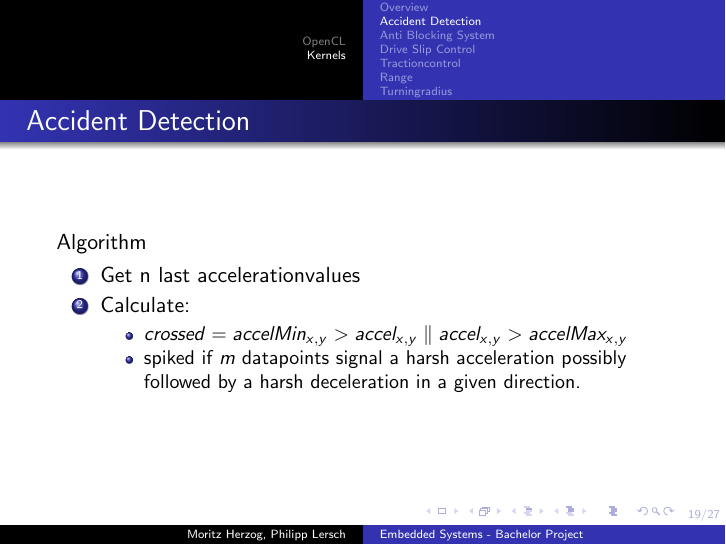
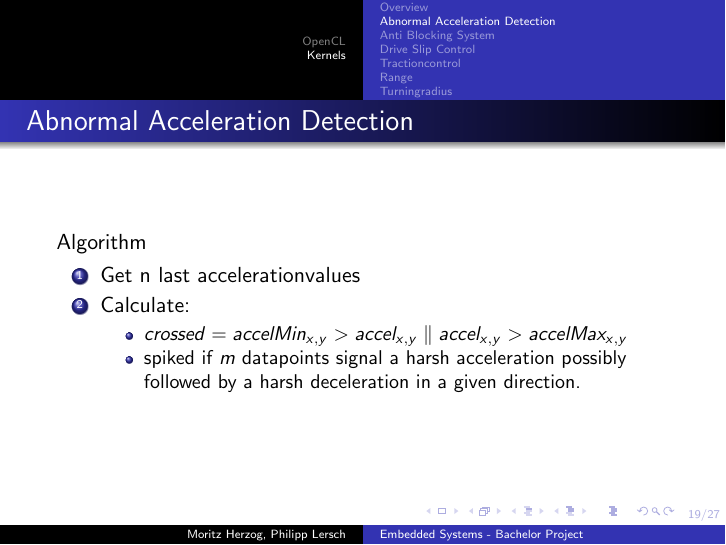
Before and after one commit to TheMHMoritz3/OpenCLScheduler, LaTeX slides (pres/presentation.tex): page 19 of 27. Compiled offline with pdfLaTeX.

Commit message:
Name wie gewünscht geädert: Accident Detection -> Abnormal Acceleration Detection

```diff
--- a/pres/presentation.tex
+++ b/pres/presentation.tex
@@ -200,16 +200,16 @@
     \frametitle{List of Kernels}
     Added Kernels:
     \begin{itemize}
-     \item Accident Detection
+     \item Abnormal Acceleration Detection
      \item Tractioncontrol
      \item Range
      \item Turningradius
     \end{itemize}
 \end{frame}
 
-\subsection{Accident Detection}
+\subsection{Abnormal Acceleration Detection}
 \begin{frame}
-    \frametitle{Accident Detection}
+    \frametitle{Abnormal Acceleration Detection}
     By testing for accelerationspikes or accelerationvalues, we are able to detect accidents and unexpected movement.\\
     \begin{itemize}
      \item Check for values above or below given thresholds which should be unachieveable under normal circumstances.\\
@@ -219,7 +219,7 @@
     \end{itemize}
 \end{frame}
 \begin{frame}
-    \frametitle{Accident Detection}
+    \frametitle{Abnormal Acceleration Detection}
     Algorithm
     \begin{enumerate}
         \item Get n last accelerationvalues
```
